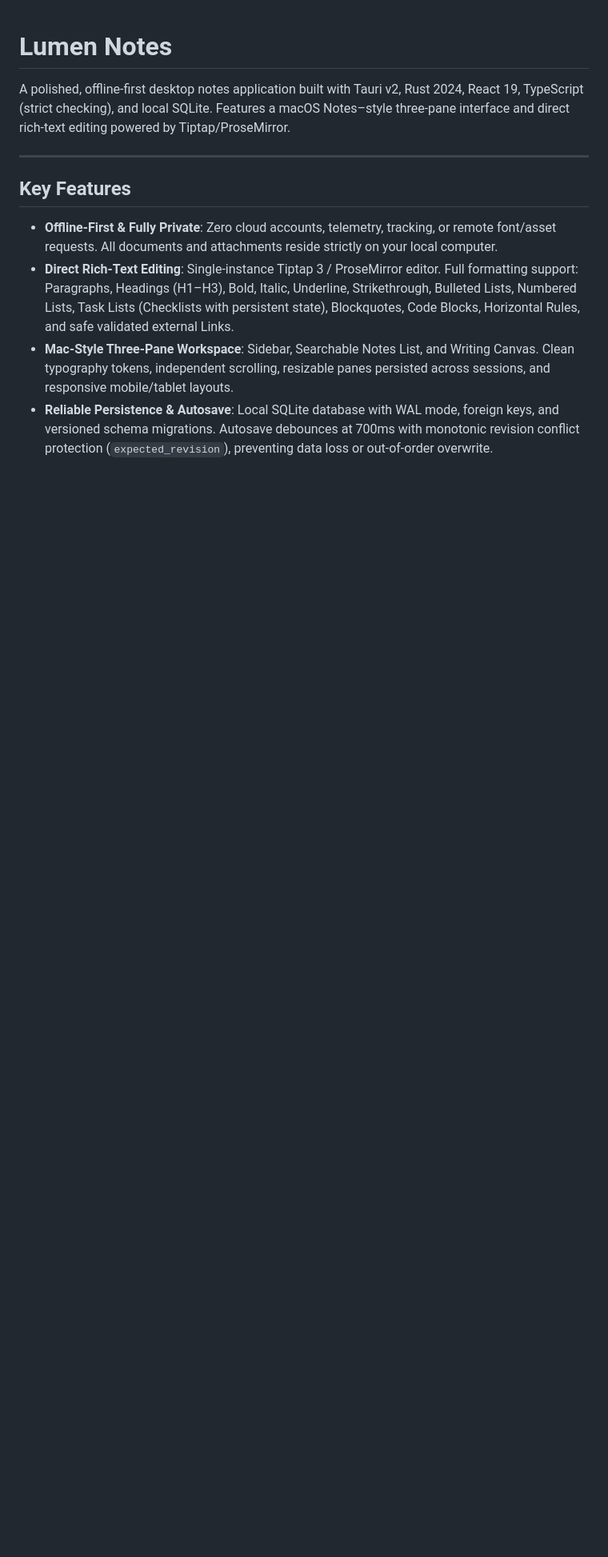
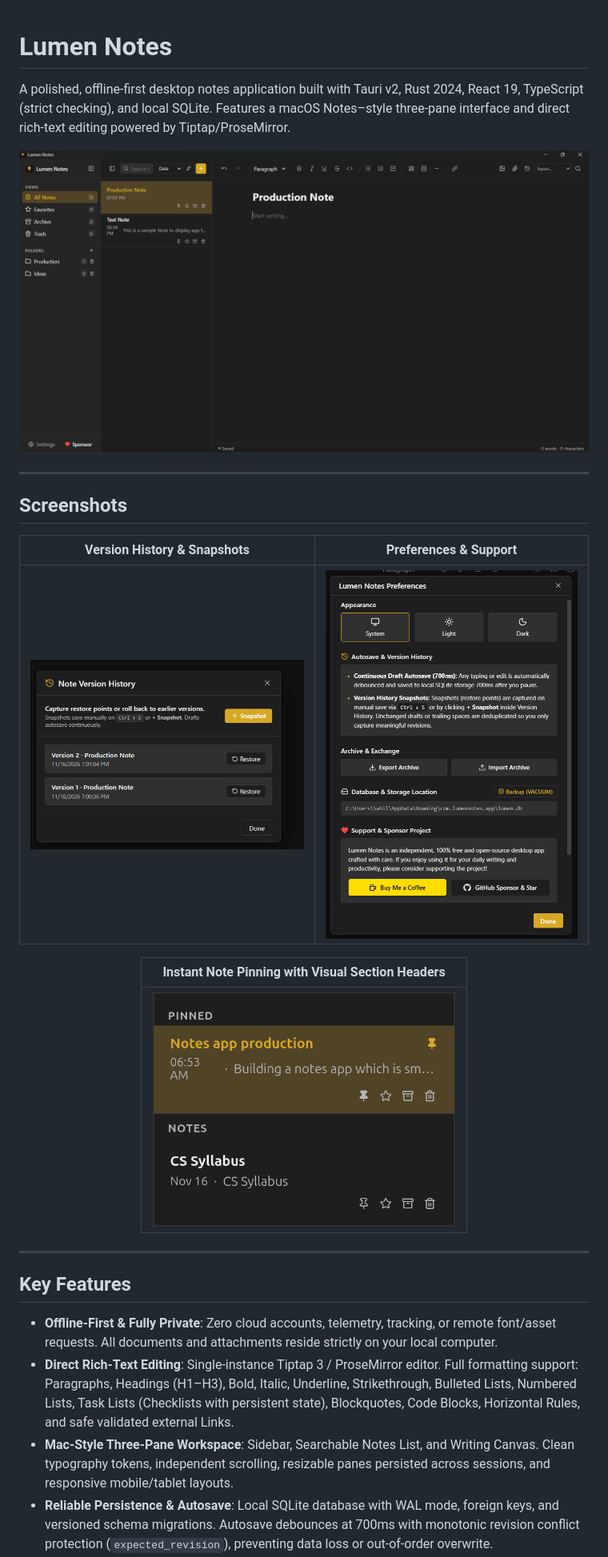
Before and after one commit to dhillonsahil/lumen-notes, a Markdown page: README.md, the part around one of its changes. Shown at 80% size. GitHub-like rendering; pictures changed too: docs/screenshots/main-editor-dark.png (added), docs/screenshots/pinned-notes.png (added), docs/screenshots/preferences.png (added); blank space fills up the shorter version.

Commit message:
docs: add screenshots and update readme

```diff
--- a/README.md
+++ b/README.md
@@ -1,3 +1,22 @@
 # Lumen Notes
 
 A polished, offline-first desktop notes application built with Tauri v2, Rust 2024, React 19, TypeScript (strict checking), and local SQLite. Features a macOS Notes–style three-pane interface and direct rich-text editing powered by Tiptap/ProseMirror.
+
+<p align="center">
+  <img src="docs/screenshots/main-editor-dark.png" alt="Lumen Notes Workspace" width="100%" />
+</p>
+
+---
+
+## Screenshots
+
+<div align="center">
+
+| Version History & Snapshots | Preferences & Support |
+|:---:|:---:|
+| <img src="docs/screenshots/version-history.png" alt="Version History Modal" width="420" /> | <img src="docs/screenshots/preferences.png" alt="Preferences Modal" width="420" /> |
+
+| Instant Note Pinning with Visual Section Headers |
+|:---:|
+| <img src="docs/screenshots/pinned-notes.png" alt="Pinned Notes" width="380" /> |
+
```
Also changed, not shown: other parts of README.md (+6 -5 lines).
